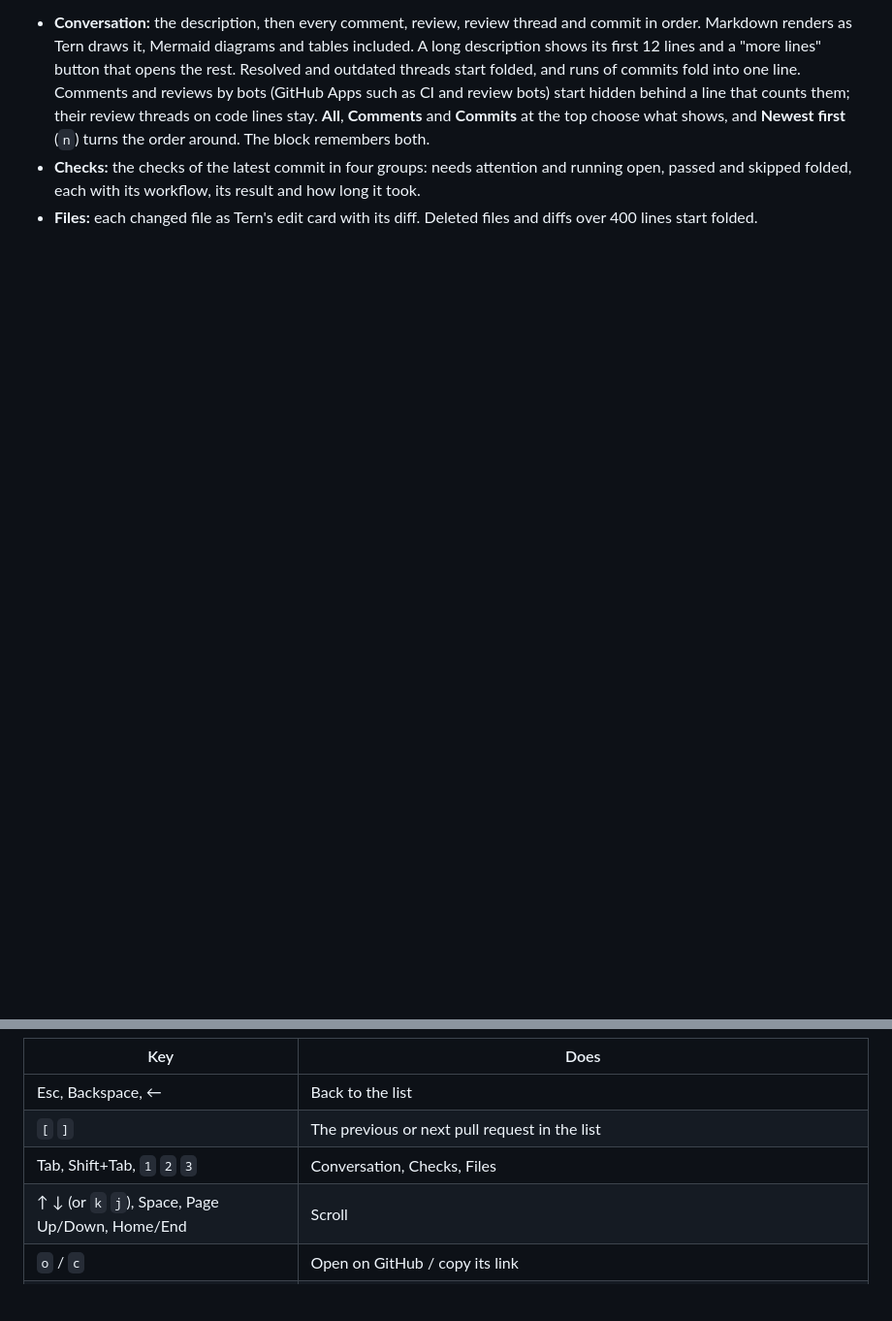
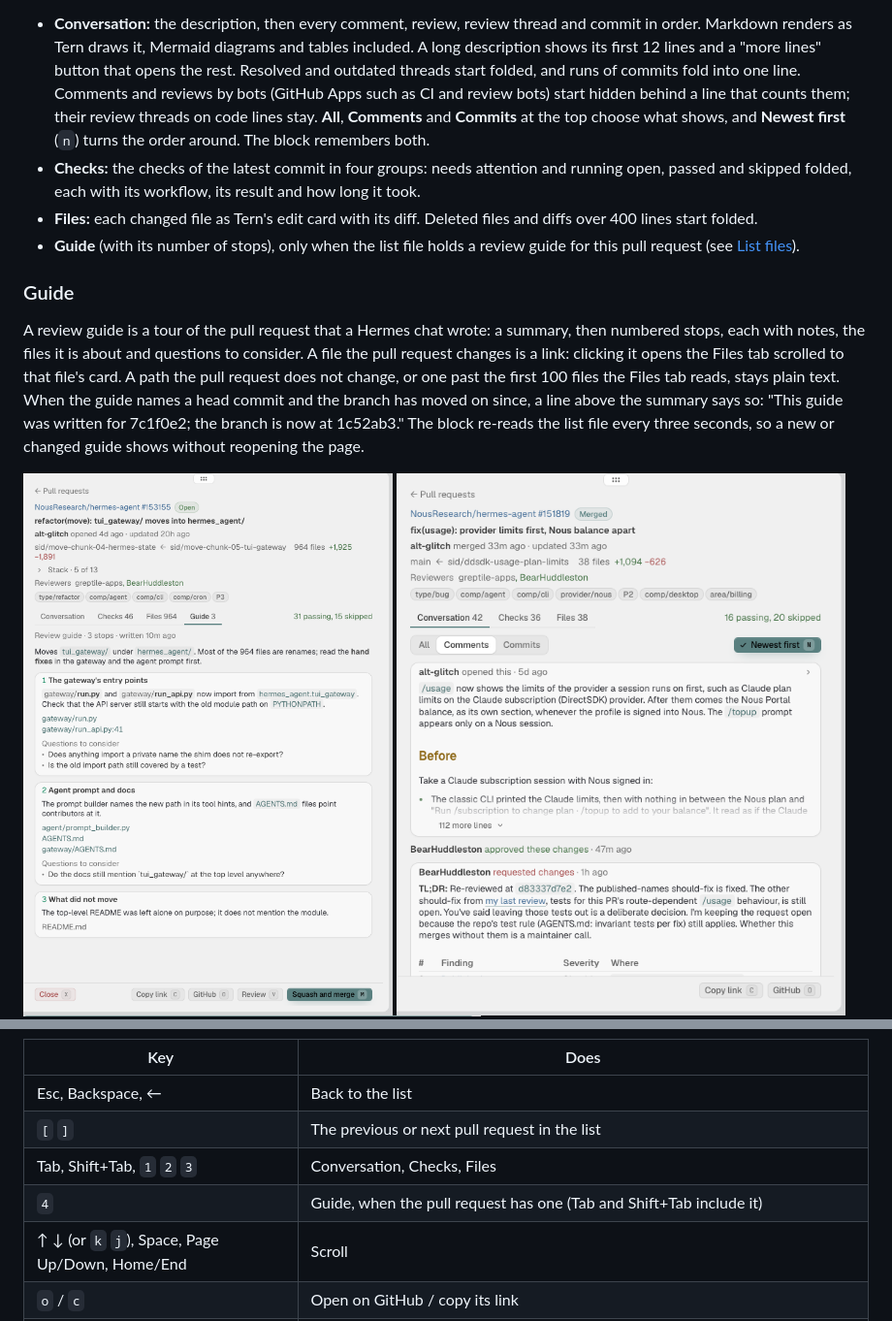
Before and after one commit to alt-glitch/tern-plugins, a Markdown page: prs/README.md, 2 parts joined by grey strips. Shown at 97% size. Drawn GitHub-style; pictures changed too: prs/docs/guide-tab.png (added); blank space fills up the shorter version.

```diff
--- a/prs/README.md
+++ b/prs/README.md
@@ -56,6 +56,20 @@ Three tabs follow:
   passed and skipped folded, each with its workflow, its result and how long it took.
 - **Files:** each changed file as Tern's edit card with its diff. Deleted files and diffs over
   400 lines start folded.
+- **Guide** (with its number of stops), only when the list file holds a review guide for this pull
+  request (see [List files](#list-files)).
+
+### Guide
+
+A review guide is a tour of the pull request that a Hermes chat wrote: a summary, then numbered
+stops, each with notes, the files it is about and questions to consider. A file the pull request
+changes is a link: clicking it opens the Files tab scrolled to that file's card. A path the pull
+request does not change, or one past the first 100 files the Files tab reads, stays plain text. When
+the guide names a head commit and the branch has moved on since, a line above the summary says so:
+"This guide was written for 7c1f0e2; the branch is now at 1c52ab3." The block re-reads the list
+file every three seconds, so a new or changed guide shows without reopening the page.
+
+<img src="docs/guide-tab.png" alt="The Guide tab of NousResearch/hermes-agent#153155: Guide 3 in the tab bar, the summary, then three numbered stops with notes, file links such as gateway/run_api.py:41, and Questions to consider; README.md in the third stop is plain text because the pull request does not change it" width="480">
 
 <img src="docs/conversation-filters.png" alt="The Conversation tab of NousResearch/hermes-agent#151819 with Comments and Newest first on: the description cut at 12 lines over a 112 more lines button, then an approval and a change request" width="480">
 
@@ -114,6 +128,7 @@ On a page:
 | Esc, Backspace, ← | Back to the list |
 | `[` `]` | The previous or next pull request in the list |
 | Tab, Shift+Tab, `1` `2` `3` | Conversation, Checks, Files |
+| `4` | Guide, when the pull request has one (Tab and Shift+Tab include it) |
 | ↑ ↓ (or `k` `j`), Space, Page Up/Down, Home/End | Scroll |
 | `o` / `c` | Open on GitHub / copy its link |
 | `m` / `x` / `a` | Merge / close / approve, after a question (Enter or `y` confirms, Esc or `n` cancels; Tab switches the merge method) |
```
Also changed, not shown: other parts of prs/README.md (+26 -0 lines), 3 other files.
